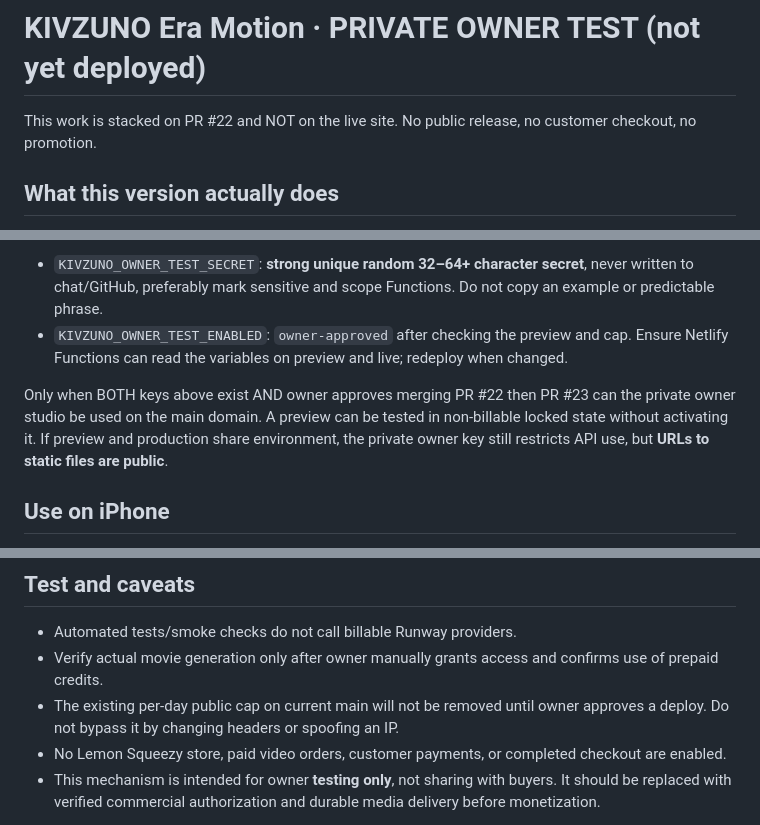
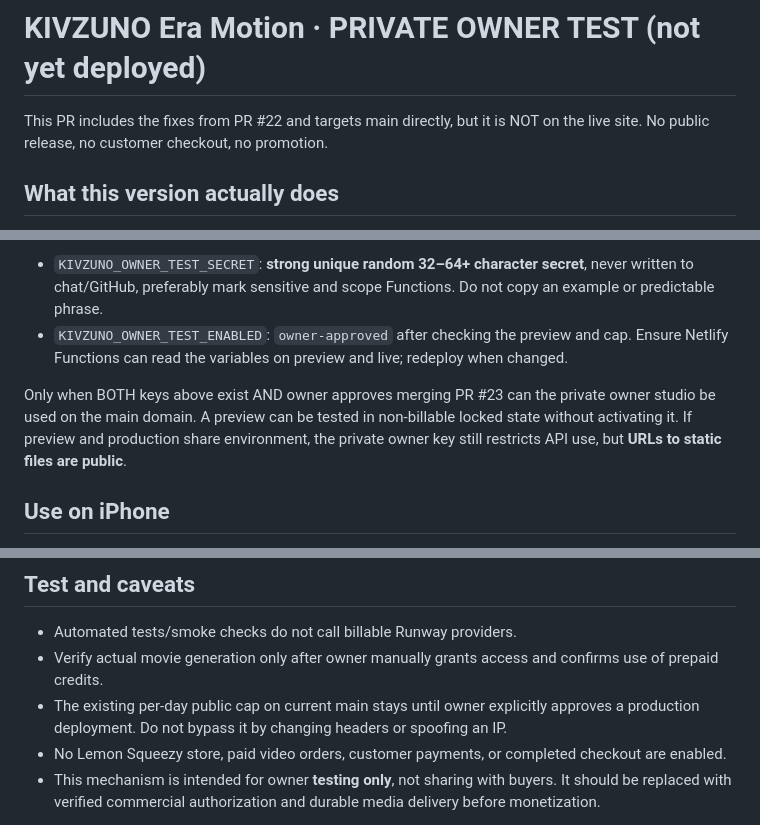
Before and after one commit to StaszekKolas/kivzuno-apps, a Markdown page: docs/era-owner-private-video-test.md, 3 parts joined by grey strips. Drawn GitHub-style.

Commit message:
docs(era): clarify independent owner-only preview PR and private deployment approval

```diff
--- a/docs/era-owner-private-video-test.md
+++ b/docs/era-owner-private-video-test.md
@@ -1,6 +1,6 @@
 # KIVZUNO Era Motion · PRIVATE OWNER TEST (not yet deployed)
 
-This work is stacked on PR #22 and NOT on the live site. No public release, no customer checkout, no promotion.
+This PR includes the fixes from PR #22 and targets main directly, but it is NOT on the live site. No public release, no customer checkout, no promotion.
 
 ## What this version actually does
 
@@ -19,7 +19,7 @@ Add exactly:
 - `KIVZUNO_OWNER_TEST_ENABLED`: `owner-approved` after checking the preview and cap.
 Ensure Netlify Functions can read the variables on preview and live; redeploy when changed.
 
-Only when BOTH keys above exist AND owner approves merging PR #22 then PR #23 can the private owner studio be used on the main domain. A preview can be tested in non-billable locked state without activating it. If preview and production share environment, the private owner key still restricts API use, but **URLs to static files are public**.
+Only when BOTH keys above exist AND owner approves merging PR #23 can the private owner studio be used on the main domain. A preview can be tested in non-billable locked state without activating it. If preview and production share environment, the private owner key still restricts API use, but **URLs to static files are public**.
 
 ## Use on iPhone
 1. Open the owner-only version (after deployment/approval), paste the secret from your password manager into the private-key field and tap Unlock. The key is held only in memory, not localStorage or a URL.
@@ -30,7 +30,7 @@ Only when BOTH keys above exist AND owner approves merging PR #22 then PR #23 ca
 ## Test and caveats
 - Automated tests/smoke checks do not call billable Runway providers.
 - Verify actual movie generation only after owner manually grants access and confirms use of prepaid credits.
-- The existing per-day public cap on current main will not be removed until owner approves a deploy. Do not bypass it by changing headers or spoofing an IP.
+- The existing per-day public cap on current main stays until owner explicitly approves a production deployment. Do not bypass it by changing headers or spoofing an IP.
 - No Lemon Squeezy store, paid video orders, customer payments, or completed checkout are enabled.
 - This mechanism is intended for owner **testing only**, not sharing with buyers. It should be replaced with verified commercial authorization and durable media delivery before monetization.
 
```
